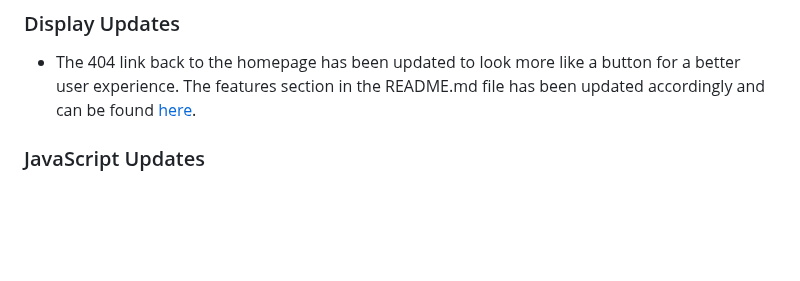
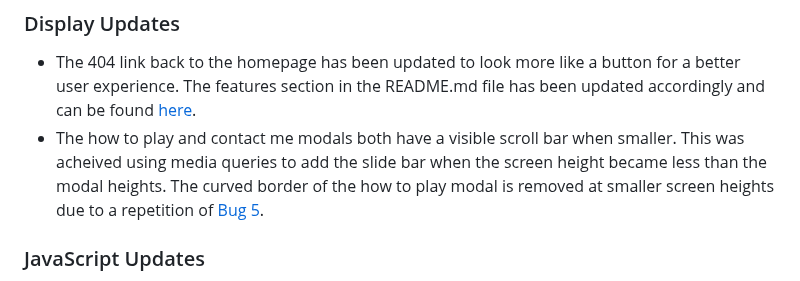
Before and after one commit to amfairley/memorycards, a Markdown page: PATCHNOTES.md, the part around the change. Drawn GitHub-style; blank space fills up the shorter version.

Commit message:
document: document the implementation of modal scroll bars

```diff
--- a/PATCHNOTES.md
+++ b/PATCHNOTES.md
@@ -21,6 +21,7 @@ Patch 1.01 was implemented after initial feedback on the web page from a group o
 
 ### Display Updates
 - The 404 link back to the homepage has been updated to look more like a button for a better user experience. The features section in the README.md file has been updated accordingly and can be found [here](/README.md#404-page-message).
+- The how to play and contact me modals both have a visible scroll bar when smaller. This was acheived using media queries to add the slide bar when the screen height became less than the modal heights. The curved border of the how to play modal is removed at smaller screen heights due to a repetition of [Bug 5](/README.md#bugs).
 
 ### JavaScript Updates
 - All JavaScript code is wrapped in an event listener to ensure that the document has fully loaded prior to the JavaScript being accessed following best practices and making the code more robust by preventing potential errors arising from unavailable DOM elements.
```
